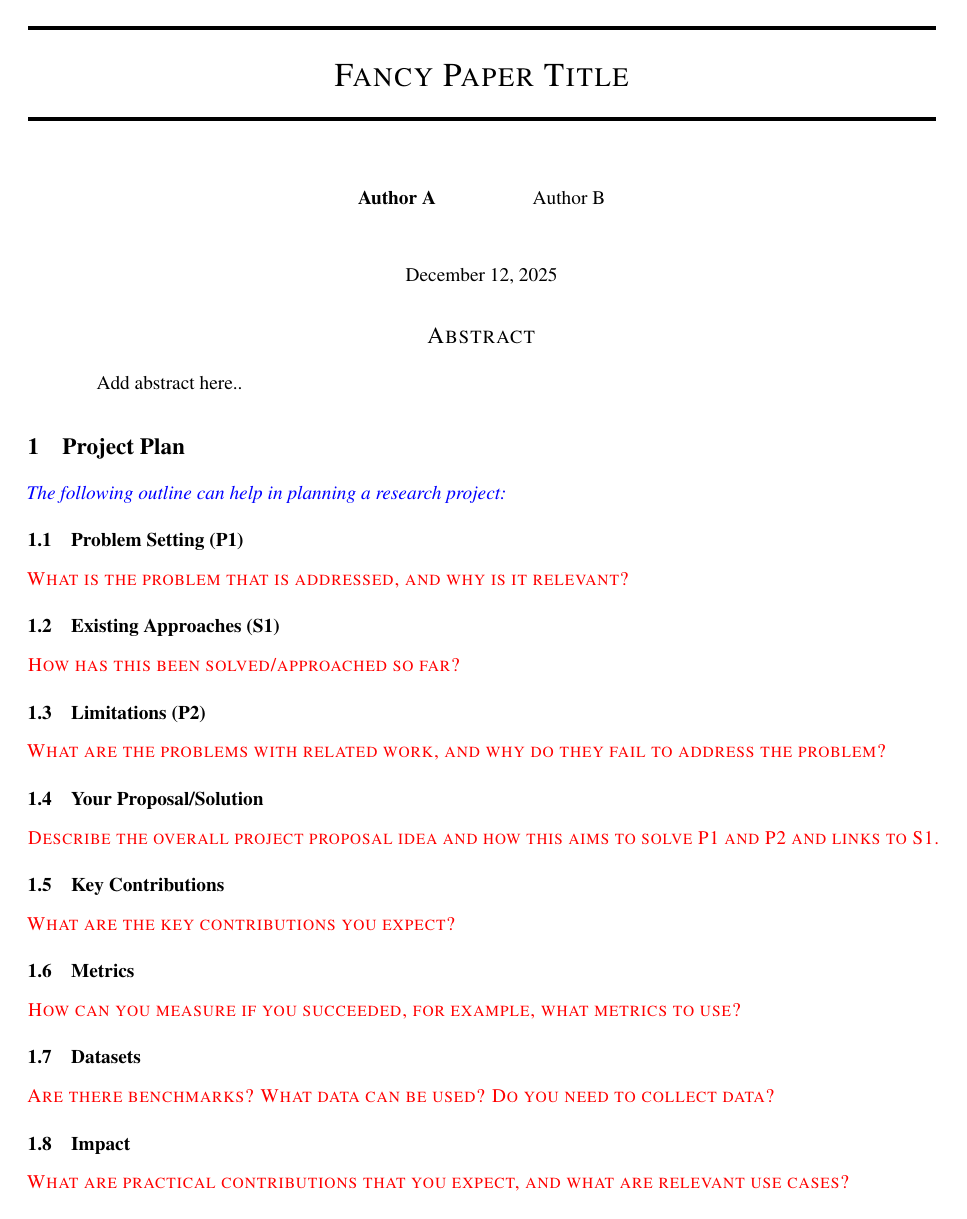
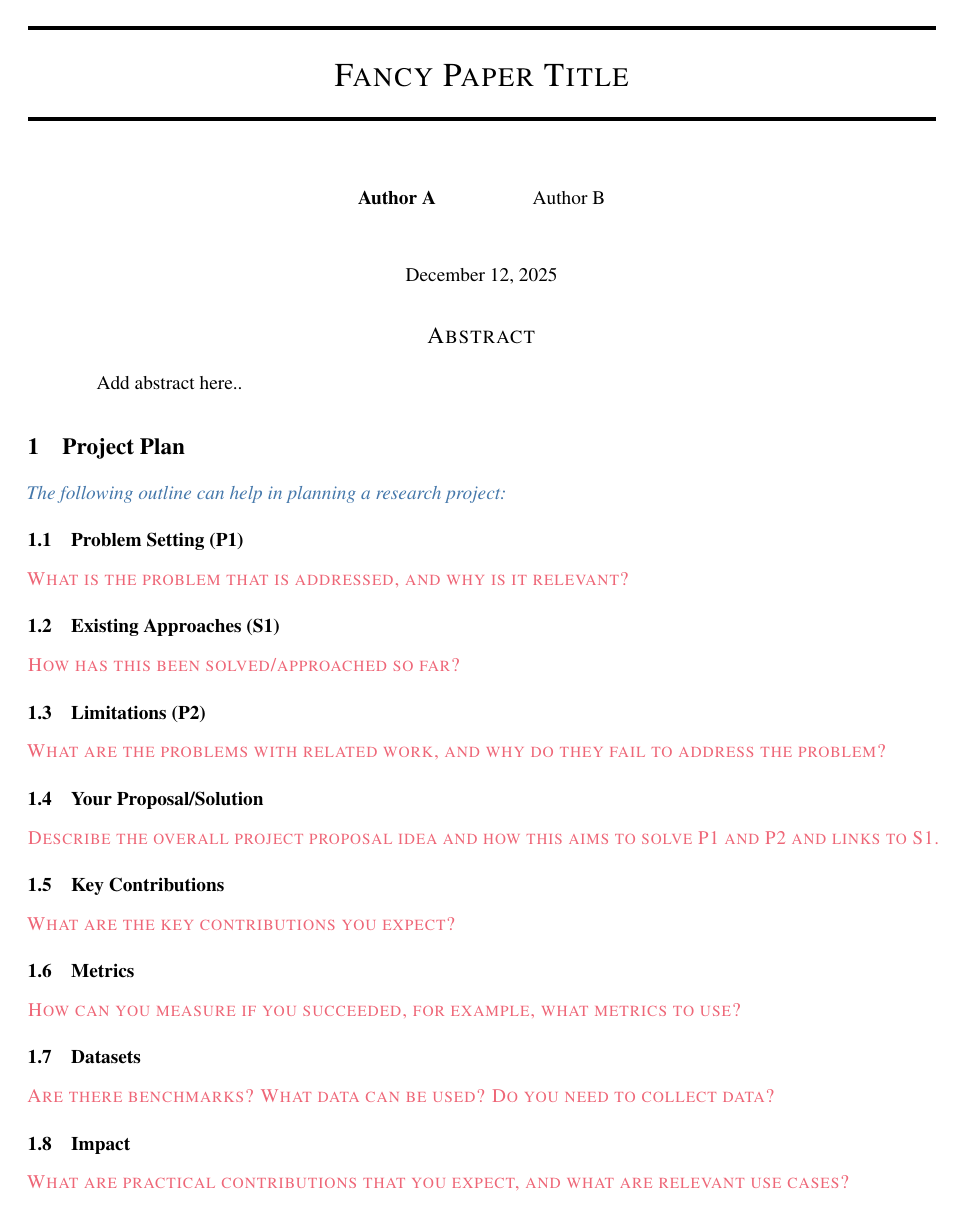
Before and after one commit to trappmartin/paperTemplate, a LaTeX paper (main.tex): page 1 of 3. Compiled offline with pdfLaTeX.

Commit message:
now using safe colours

```diff
--- a/main.tex
+++ b/main.tex
@@ -21,8 +21,8 @@
 \newcommand{\wrt}{\textit{w.r.t.}\xspace}
 
 % useful macros
-\def\todo#1{\textcolor{red}{\textsc{#1}}\xspace}
-\def\note#1{\textcolor{blue}{\textit{#1}}\xspace}
+\def\todo#1{\textcolor{scRed}{\textsc{#1}}\xspace}
+\def\note#1{\textcolor{scBlue}{\textit{#1}}\xspace}
 
 % nicer epsilon
 \newcommand{\oldepsilon}{\epsilon}
```
Also changed, not shown: main.pdf.
